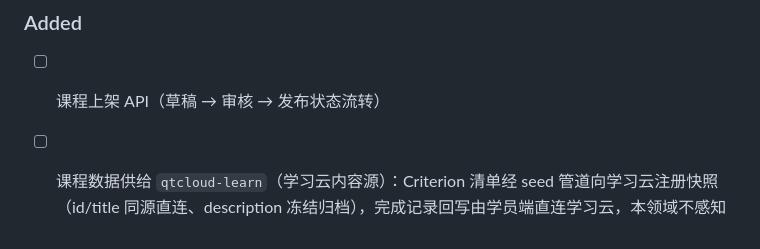
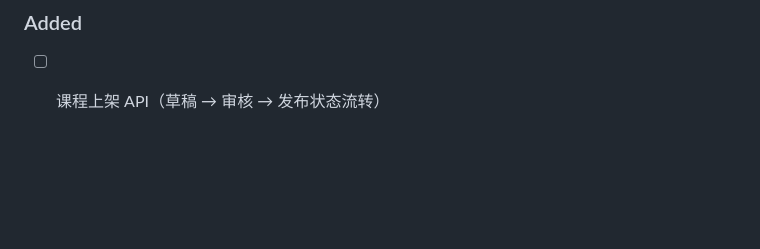
Before and after one commit to quanttide/qtcloud-course, a Markdown page: src/provider/ROADMAP.md, the part around the change. GitHub-like rendering; blank space fills up the shorter version.

Commit message:
docs: ROADMAP 移除「课程数据供给 qtcloud-learn」条目——学习云取消 Criterion 后无注册需求，跨域交付改经 qtclass provider

```diff
--- a/src/provider/ROADMAP.md
+++ b/src/provider/ROADMAP.md
@@ -84,4 +84,3 @@ REST API 覆盖 Program / Course / Phase / Lesson / Scene 课程结构资源的
 
 ### Added
 - [ ] 课程上架 API（草稿 → 审核 → 发布状态流转）
-- [ ] 课程数据供给 `qtcloud-learn`（学习云内容源）：Criterion 清单经 seed 管道向学习云注册快照（id/title 同源直连、description 冻结归档），完成记录回写由学员端直连学习云，本领域不感知
```
